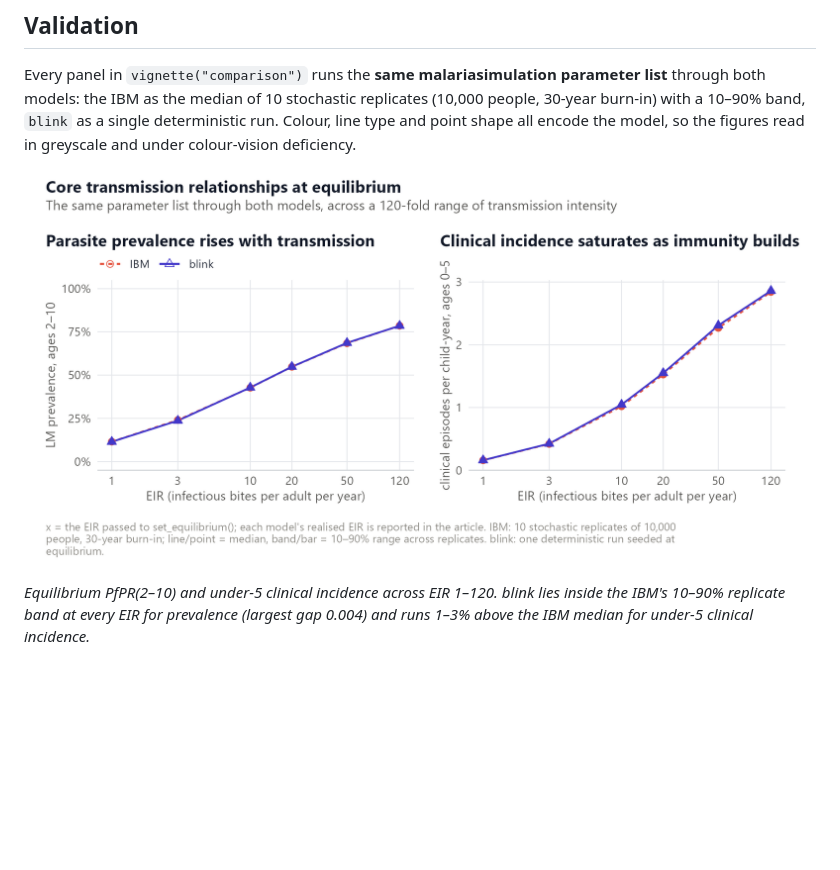
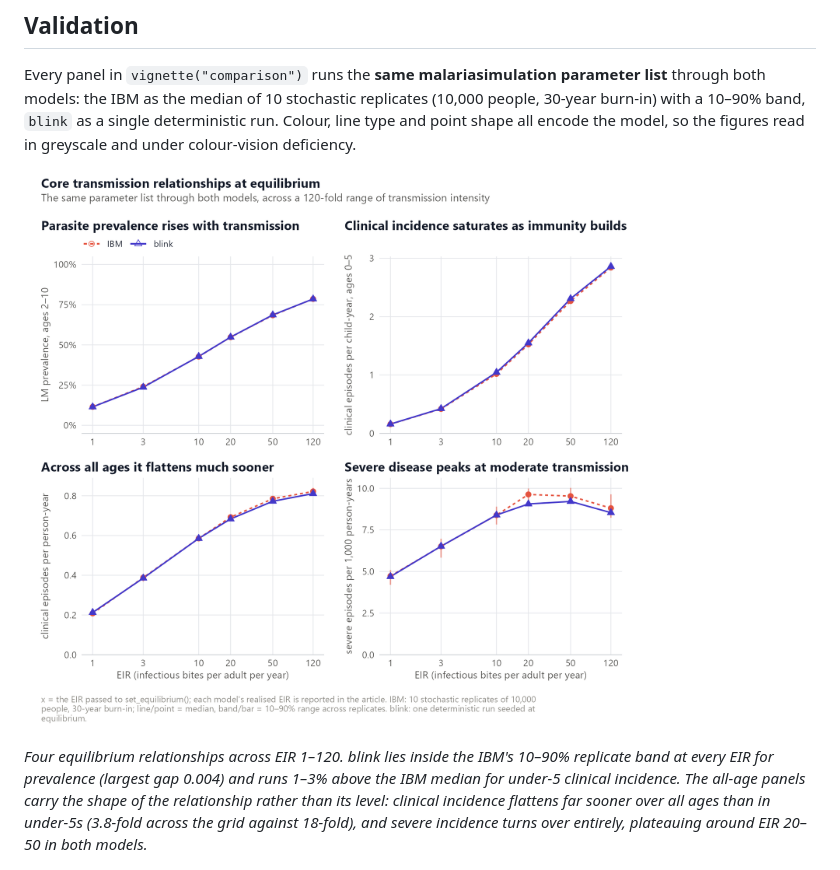
Before and after one commit to pwinskill/fleet, a Markdown page: README.md, the part around one of its changes. Drawn GitHub-style; pictures changed too: man/figures/cmp_core_eir.png; blank space fills up the shorter version.

```diff
--- a/README.md
+++ b/README.md
@@ -176,5 +176,5 @@ Every panel in `vignette("comparison")` runs the **same malariasimulation parame
 
-*Equilibrium PfPR(2–10) and under-5 clinical incidence across EIR 1–120. blink lies inside the IBM's 10–90% replicate band at every EIR for prevalence (largest gap 0.004) and runs 1–3% above the IBM median for under-5 clinical incidence.*
+*Four equilibrium relationships across EIR 1–120. blink lies inside the IBM's 10–90% replicate band at every EIR for prevalence (largest gap 0.004) and runs 1–3% above the IBM median for under-5 clinical incidence. The all-age panels carry the shape of the relationship rather than its level: clinical incidence flattens far sooner over all ages than in under-5s (3.8-fold across the grid against 18-fold), and severe incidence turns over entirely, plateauing around EIR 20–50 in both models.*
 
 ![Intervention impact: percentage reduction in prevalence, under-5 clinical incidence, all-age clinical incidence and all-age severe incidence over the first three years of five interventions](man/figures/cmp_int_impact.png)
 
```
Also changed, not shown: other parts of README.md (+1 -1 lines), NEWS.md (+12 -0 lines), comparison/data/tables.md (+18 -3 lines), vignettes/cmp_core_eir.png, 8 other files.
